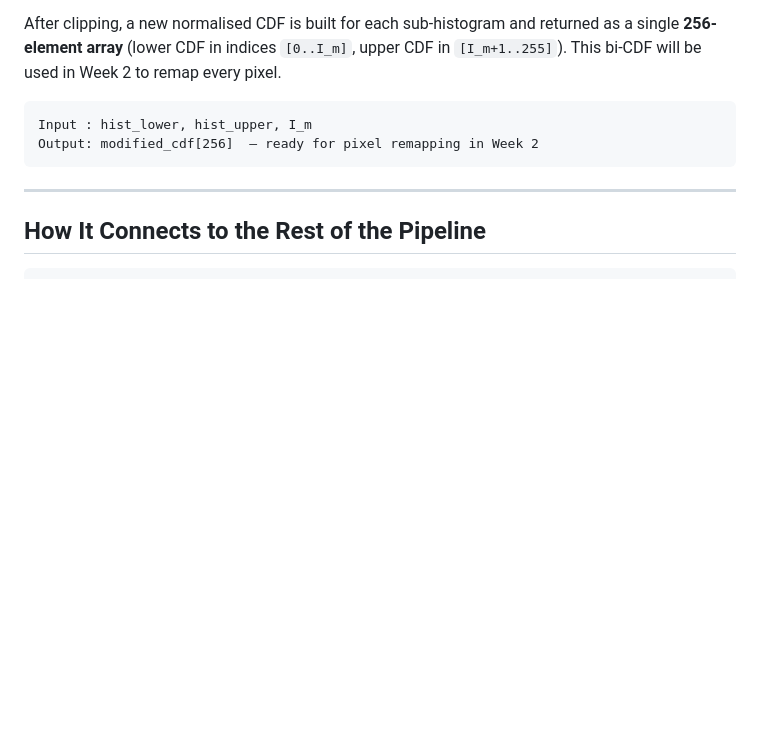
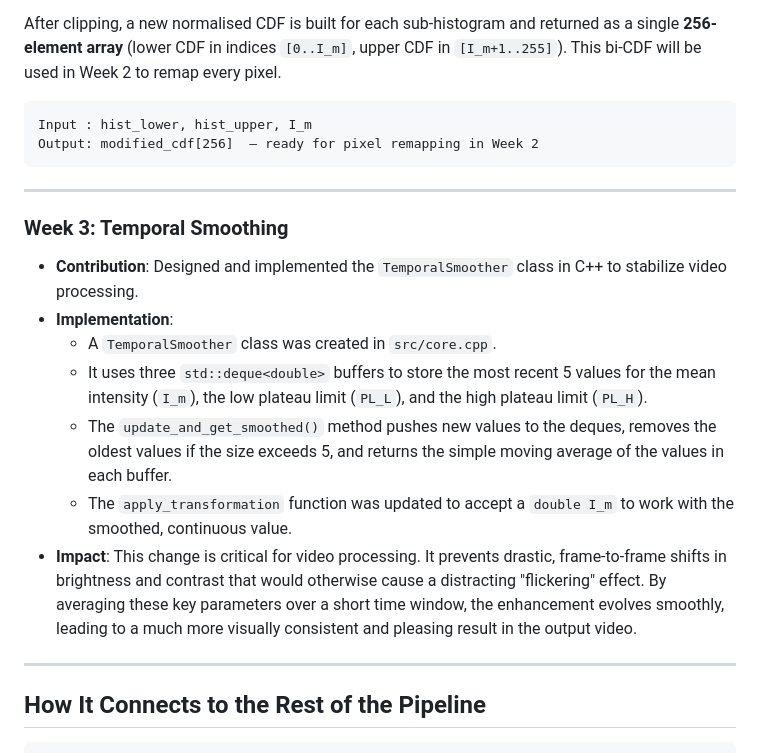
Before and after one commit to SrujanSwamy/Bi-Histogram_equalization, a Markdown page: src/member2/README.md, the part around the change. Drawn GitHub-style; blank space fills up the shorter version.

````diff
--- a/src/member2/README.md
+++ b/src/member2/README.md
@@ -98,6 +98,18 @@ Output: modified_cdf[256]  — ready for pixel remapping in Week 2
 
 ---
 
+### Week 3: Temporal Smoothing
+
+-   **Contribution**: Designed and implemented the `TemporalSmoother` class in C++ to stabilize video processing.
+-   **Implementation**:
+    -   A `TemporalSmoother` class was created in `src/core.cpp`.
+    -   It uses three `std::deque<double>` buffers to store the most recent 5 values for the mean intensity (`I_m`), the low plateau limit (`PL_L`), and the high plateau limit (`PL_H`).
+    -   The `update_and_get_smoothed()` method pushes new values to the deques, removes the oldest values if the size exceeds 5, and returns the simple moving average of the values in each buffer.
+    -   The `apply_transformation` function was updated to accept a `double I_m` to work with the smoothed, continuous value.
+-   **Impact**: This change is critical for video processing. It prevents drastic, frame-to-frame shifts in brightness and contrast that would otherwise cause a distracting "flickering" effect. By averaging these key parameters over a short time window, the enhancement evolves smoothly, leading to a much more visually consistent and pleasing result in the output video.
+
+---
+
 ## How It Connects to the Rest of the Pipeline
 
 ```
````
Also changed, not shown: src/member1/README.md (+8 -0 lines), src/member3/README.md (+10 -0 lines).
